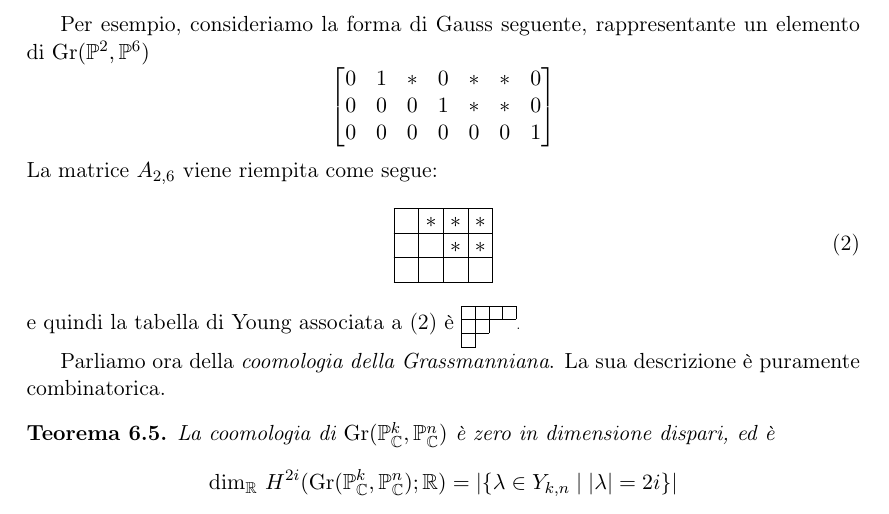
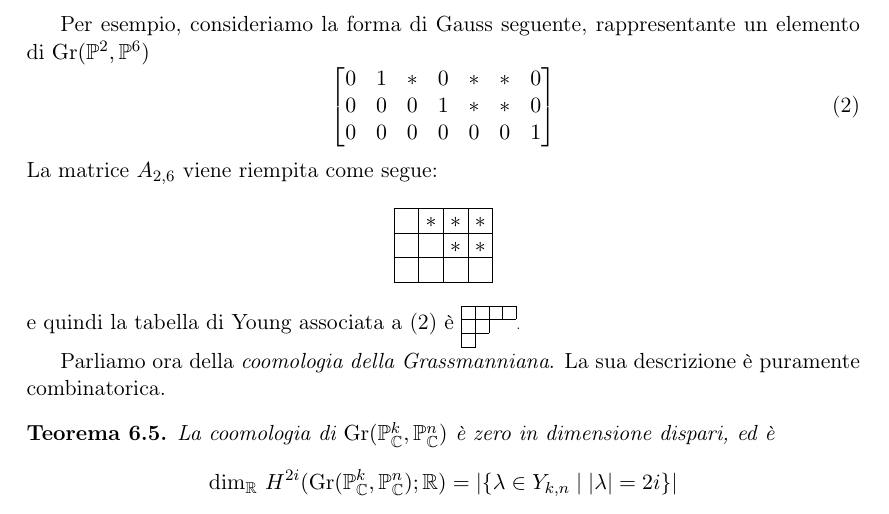
Before and after one commit to ProvinciaAutonoma/TensorSpaces, a LaTeX document (TensorSpaces.tex): part of page 20 of 24, cut so that both start at the same text. Compiled offline with pdfLaTeX.

Commit message:
Correzione typos 3

```diff
--- a/TensorSpaces.tex
+++ b/TensorSpaces.tex
@@ -1056,17 +1056,17 @@ In particolare, otteniamo un analogo diagramma se sostituiamo $X_\lambda$ con $X
 Possiamo effettivamente visualizzare il collegamento tra forma di Gauss ridotta per righe e tabelle di Young. Supponiamo di voler considerare le celle di Schubert nello spazio $\Gr(\PP^k, \PP^n)$. Le relative tabelle di Young appartengono a $Y_{k,n}$, e sono quindi tabelle contenute in una griglia $A_{k,n}$ di forma $(k+1)\times (n-k)$. Una specifica forma di Gauss ridotta avrà degli $*$, che procediamo ad allineare sul lato destro di $A_{k,n}$. Il complementare, una volta riflesso sull'asse orizzontale, sarà la relativa tabella di Young.
 
 Per esempio, consideriamo la forma di Gauss seguente, rappresentante un elemento di $\Gr(\PP^2, \PP^6)$
-\[
+\begin{equation}\label{eq:Gauss}
 	\begin{bmatrix}
 		0 & 1 & * & 0 & * & * & 0 \\
 		0 & 0 & 0 & 1 & * & * & 0 \\
 		0 & 0 & 0 & 0 & 0 & 0 & 1
 	\end{bmatrix}
+\end{equation}
+La matrice $A_{2,6}$ viene riempita come segue:
+\[
+	\young(\hfil ***,\hfil\hfil **,\hfil\hfil\hfil\hfil)
 \]
-La matrice $A_{2,6}$ viene riempita come segue:
-\begin{equation}\label{eq:Gauss}
-	\young(\hfil ***,\hfil\hfil **,\hfil\hfil\hfil\hfil)
-\end{equation}
 e quindi la tabella di Young associata a \eqref{eq:Gauss} è {\tiny$ \yng(4,2,1)$.\vspace{1ex}}
 
 Parliamo ora della \emph{coomologia della Grassmanniana}. La sua descrizione è puramente combinatorica.
```
Also changed, not shown: TensorSpaces.pdf, 2 other files.
